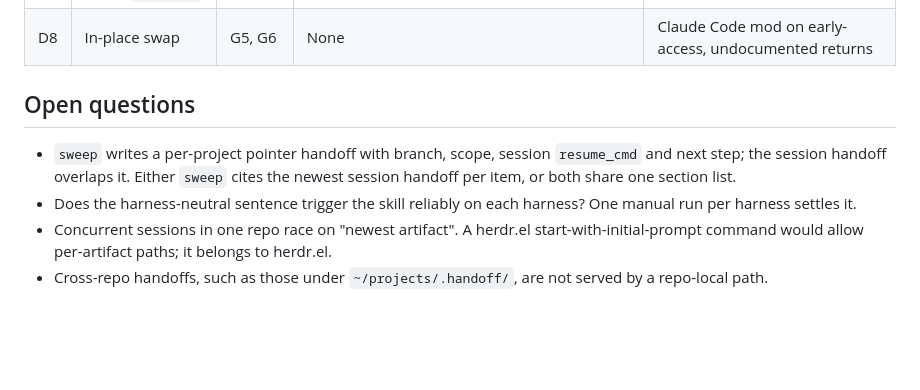
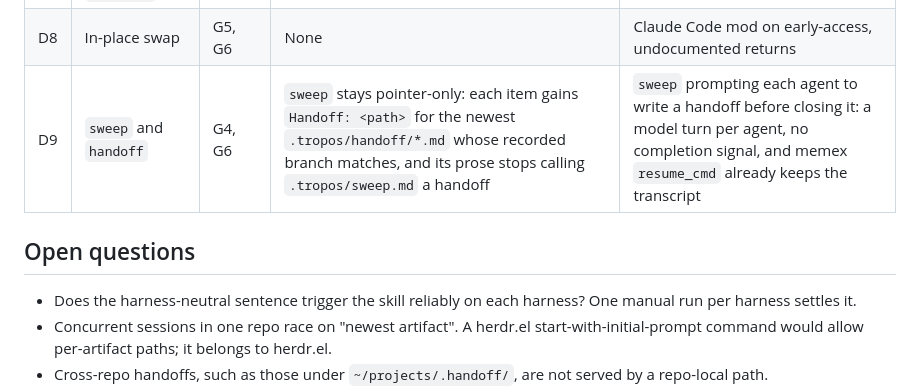
Before and after one commit to srnnkls/tropos, a Markdown page: docs/handoff-study.md, the part around the change. GitHub-like rendering; blank space fills up the shorter version.

Commit message:
docs(handoff): decide sweep cites session handoffs

```diff
--- a/docs/handoff-study.md
+++ b/docs/handoff-study.md
@@ -87,10 +87,10 @@ The skill sits beside native compaction. In-session `/compact <focus>` stays the
 | D6 | Emacs one-step chain | G1, G6 | None; three actions with existing commands | A chained herdr.el command: no reliable completion signal |
 | D7 | OMP and Pi native `/handoff` | G4, G6 | No deferral rule | A per-harness routing table |
 | D8 | In-place swap | G5, G6 | None | Claude Code mod on early-access, undocumented returns |
+| D9 | `sweep` and `handoff` | G4, G6 | `sweep` stays pointer-only: each item gains `Handoff: <path>` for the newest `.tropos/handoff/*.md` whose recorded branch matches, and its prose stops calling `.tropos/sweep.md` a handoff | `sweep` prompting each agent to write a handoff before closing it: a model turn per agent, no completion signal, and memex `resume_cmd` already keeps the transcript |
 
 ## Open questions
 
-- `sweep` writes a per-project pointer handoff with branch, scope, session `resume_cmd` and next step; the session handoff overlaps it. Either `sweep` cites the newest session handoff per item, or both share one section list.
 - Does the harness-neutral sentence trigger the skill reliably on each harness? One manual run per harness settles it.
 - Concurrent sessions in one repo race on "newest artifact". A herdr.el start-with-initial-prompt command would allow per-artifact paths; it belongs to herdr.el.
 - Cross-repo handoffs, such as those under `~/projects/.handoff/`, are not served by a repo-local path.
```
